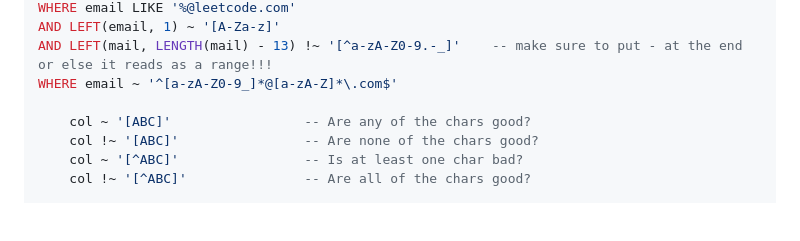
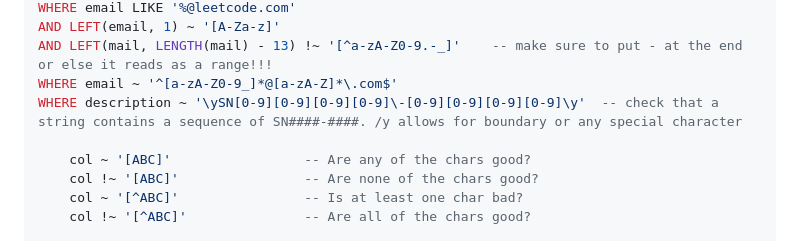
Before and after one commit to JacobBaillie/Data-Science-Guide, a Markdown page: sql.md, the part around the change. GitHub-like rendering; blank space fills up the shorter version.

Commit message:
Add regex check for SN####-#### format in description
Added a regex condition to check for SN####-#### format in the description field.

```diff
--- a/sql.md
+++ b/sql.md
@@ -70,6 +70,7 @@ WHERE email LIKE '%@leetcode.com'
 AND LEFT(email, 1) ~ '[A-Za-z]'
 AND LEFT(mail, LENGTH(mail) - 13) !~ '[^a-zA-Z0-9.-_]'    -- make sure to put - at the end or else it reads as a range!!!
 WHERE email ~ '^[a-zA-Z0-9_]*@[a-zA-Z]*\.com$'
+WHERE description ~ '\ySN[0-9][0-9][0-9][0-9]\-[0-9][0-9][0-9][0-9]\y'  -- check that a string contains a sequence of SN####-####. /y allows for boundary or any special character
 
     col ~ '[ABC]'                 -- Are any of the chars good?
     col !~ '[ABC]'                -- Are none of the chars good?
```
